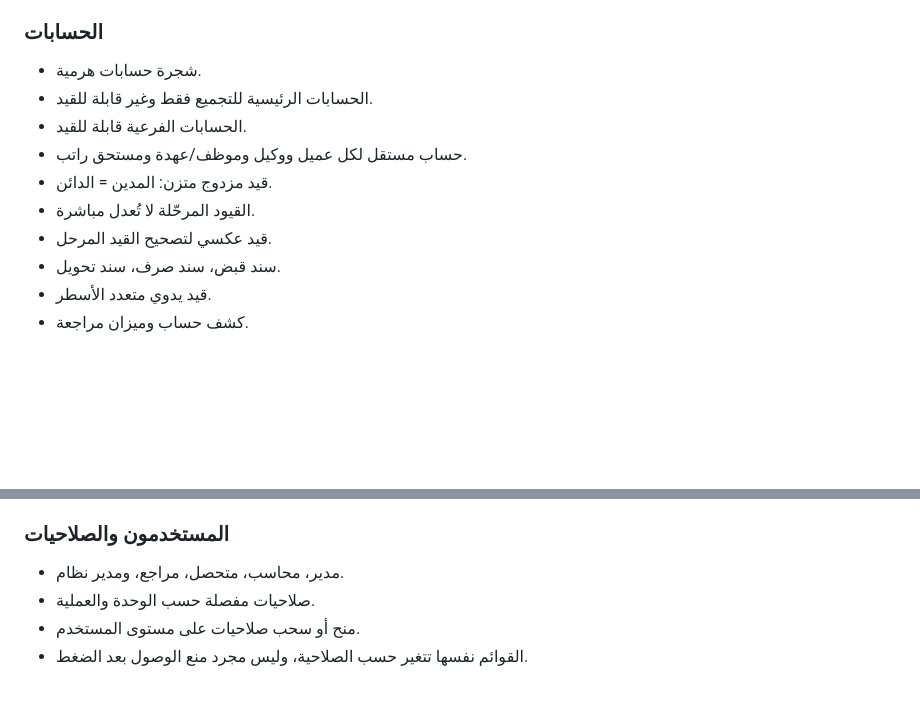
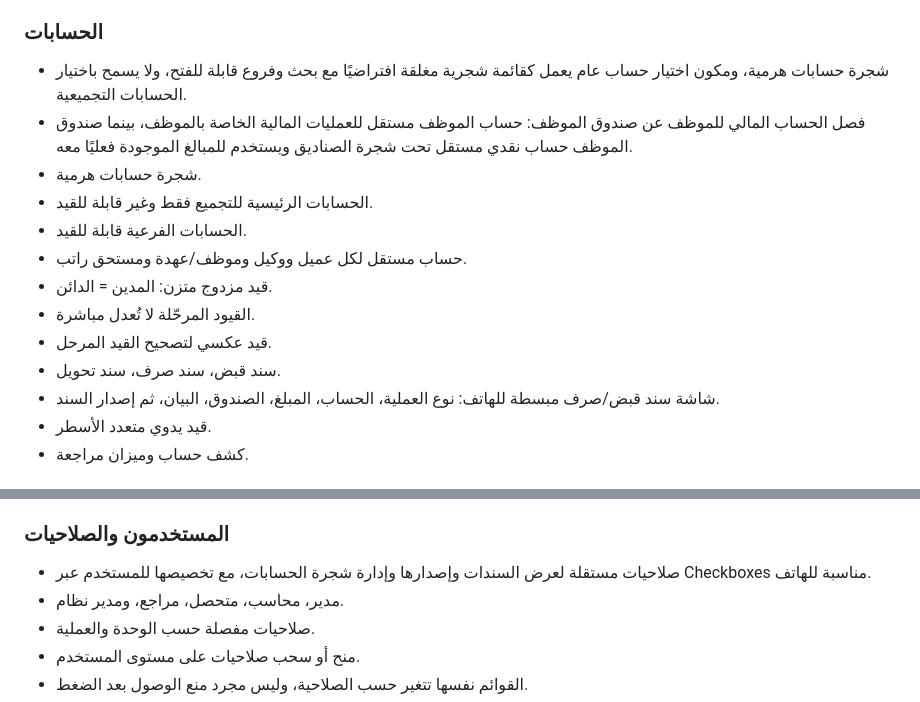
Before and after one commit to zydan25/kareem, a Markdown page: README.md, 2 parts joined by grey strips. Rendered like a GitHub page; blank space fills up the shorter version.

Commit message:
docs: document employee cashboxes, voucher flow, and permissions

```diff
--- a/README.md
+++ b/README.md
@@ -16,6 +16,8 @@
 - شاشة هاتف مركزة وسريعة للمتحصل مع آخر الحركات.
 
 ### الحسابات
+- شجرة حسابات هرمية، ومكون اختيار حساب عام يعمل كقائمة شجرية مغلقة افتراضيًا مع بحث وفروع قابلة للفتح، ولا يسمح باختيار الحسابات التجميعية.
+- فصل الحساب المالي للموظف عن صندوق الموظف: حساب الموظف مستقل للعمليات المالية الخاصة بالموظف، بينما صندوق الموظف حساب نقدي مستقل تحت شجرة الصناديق ويستخدم للمبالغ الموجودة فعليًا معه.
 - شجرة حسابات هرمية.
 - الحسابات الرئيسية للتجميع فقط وغير قابلة للقيد.
 - الحسابات الفرعية قابلة للقيد.
@@ -24,6 +26,7 @@
 - القيود المرحّلة لا تُعدل مباشرة.
 - قيد عكسي لتصحيح القيد المرحل.
 - سند قبض، سند صرف، سند تحويل.
+- شاشة سند قبض/صرف مبسطة للهاتف: نوع العملية، الحساب، المبلغ، الصندوق، البيان، ثم إصدار السند.
 - قيد يدوي متعدد الأسطر.
 - كشف حساب وميزان مراجعة.
 
@@ -57,6 +60,7 @@
 - صرف الراتب من الصندوق من حساب المستحق.
 
 ### المستخدمون والصلاحيات
+- صلاحيات مستقلة لعرض السندات وإصدارها وإدارة شجرة الحسابات، مع تخصيصها للمستخدم عبر Checkboxes مناسبة للهاتف.
 - مدير، محاسب، متحصل، مراجع، ومدير نظام.
 - صلاحيات مفصلة حسب الوحدة والعملية.
 - منح أو سحب صلاحيات على مستوى المستخدم.
```
